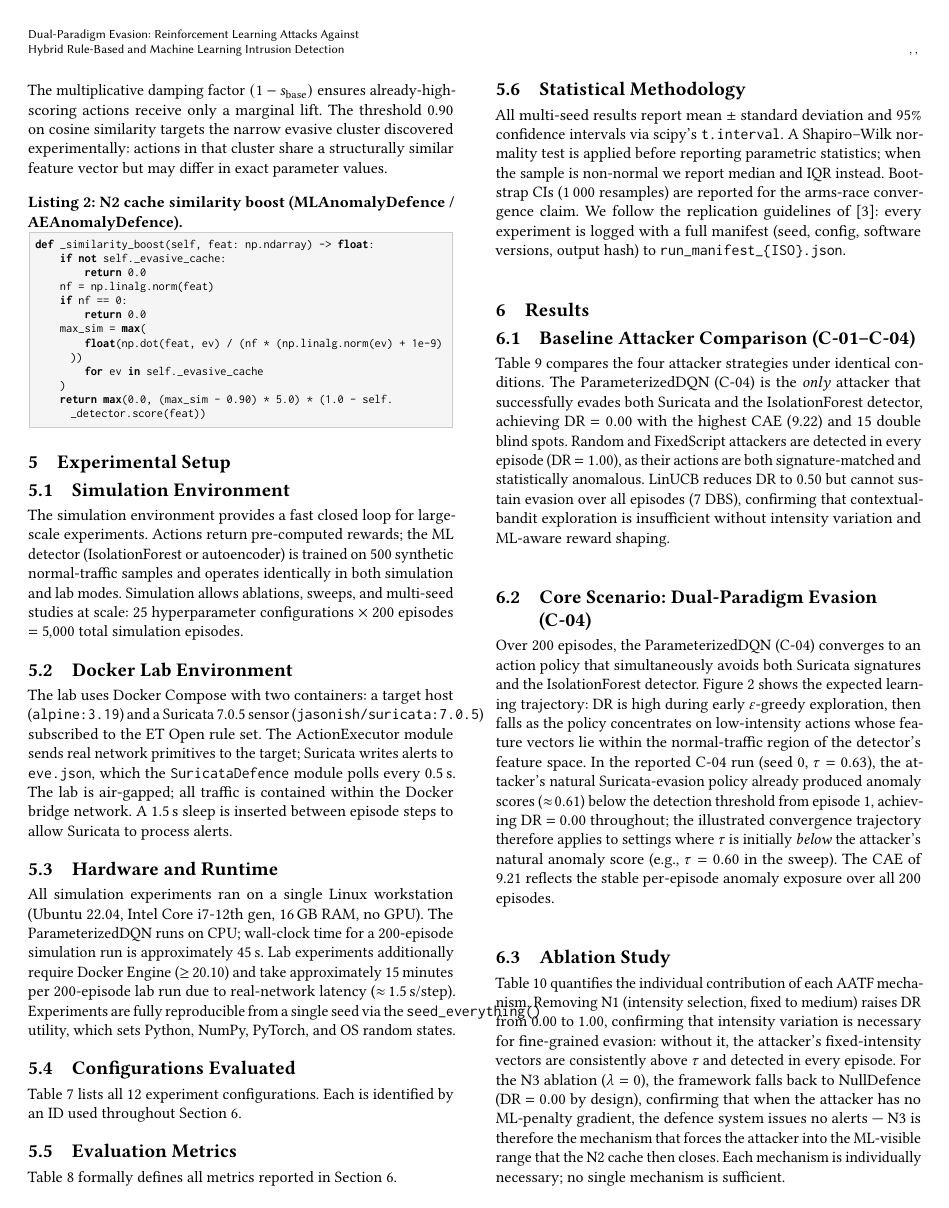
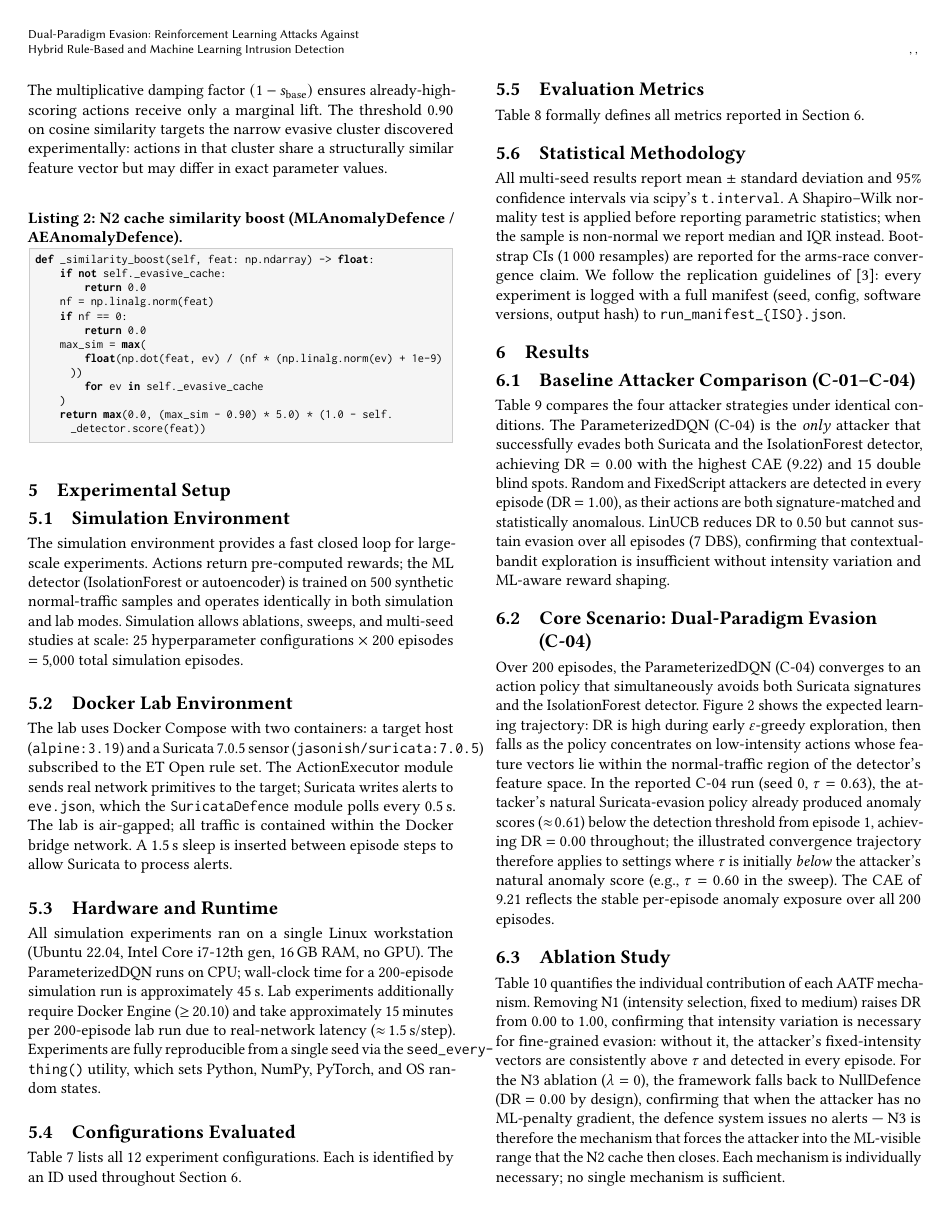
Before and after one commit to YutiNaha16/Adaptive-Adversarial-Testing-Framework, a LaTeX paper (paper.tex): page 5 of 11. Compiled offline with pdfLaTeX.

Commit message:
fix(paper): add hyphenation hint to seed_everything to fix column overflow

```diff
--- a/paper.tex
+++ b/paper.tex
@@ -657,7 +657,7 @@ ParameterizedDQN runs on CPU; wall-clock time for a 200-episode
 simulation run is approximately 45\,s. Lab experiments additionally
 require Docker Engine ($\geq$\,20.10) and take approximately 15\,minutes
 per 200-episode lab run due to real-network latency ($\approx$\,1.5\,s/step). Experiments are
-fully reproducible from a single seed via the \texttt{seed\_everything()}
+fully reproducible from a single seed via the \texttt{seed\_every\-thing()}
 utility, which sets Python, NumPy, PyTorch, and OS random states.
 
 \subsection{Configurations Evaluated}
```
